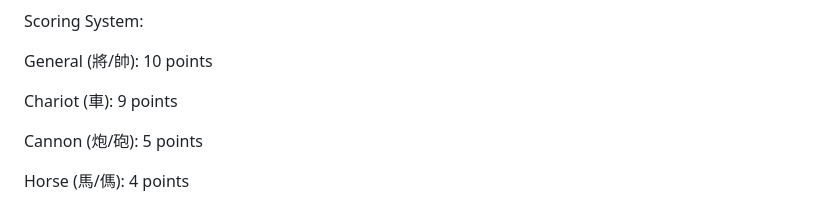
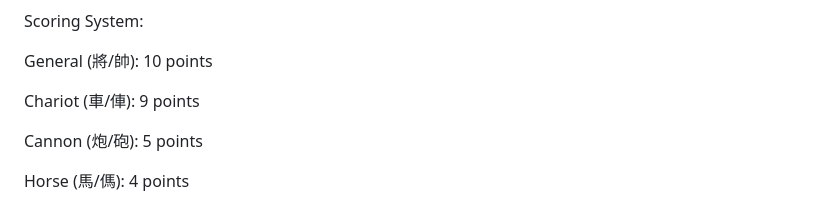
Before and after one commit to HHJPZhao/Hidden-Gragon-Chess-II-The-Rise-of-Archer, a Markdown page: README.md, the part around one of its changes. Drawn GitHub-style.

```diff
--- a/README.md
+++ b/README.md
@@ -74,7 +74,7 @@ Scoring System:
 
 General (將/帥): 10 points
 
-Chariot (車): 9 points
+Chariot (車/俥): 9 points
 
 Cannon (炮/砲): 5 points
 
```
Also changed, not shown: other parts of README.md (+1 -1 lines).
